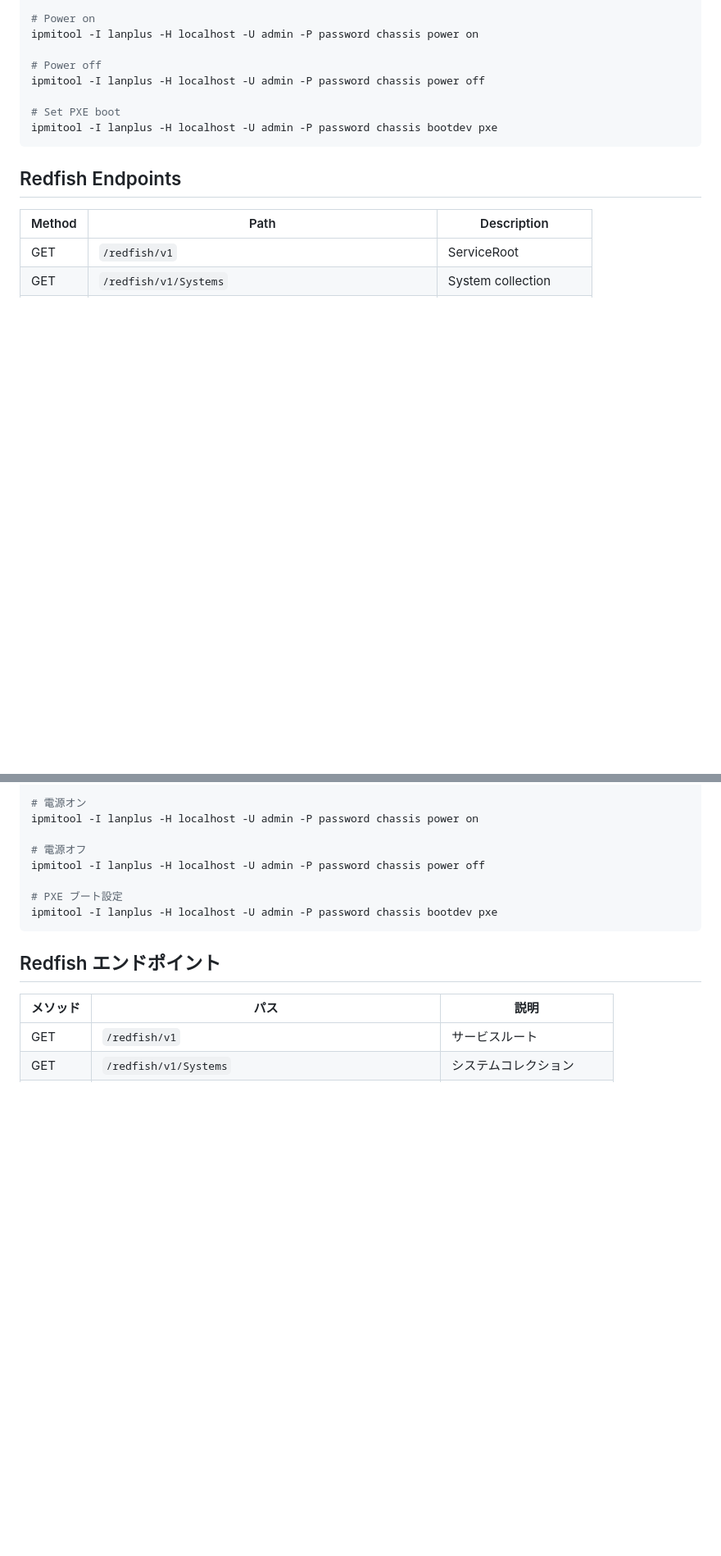
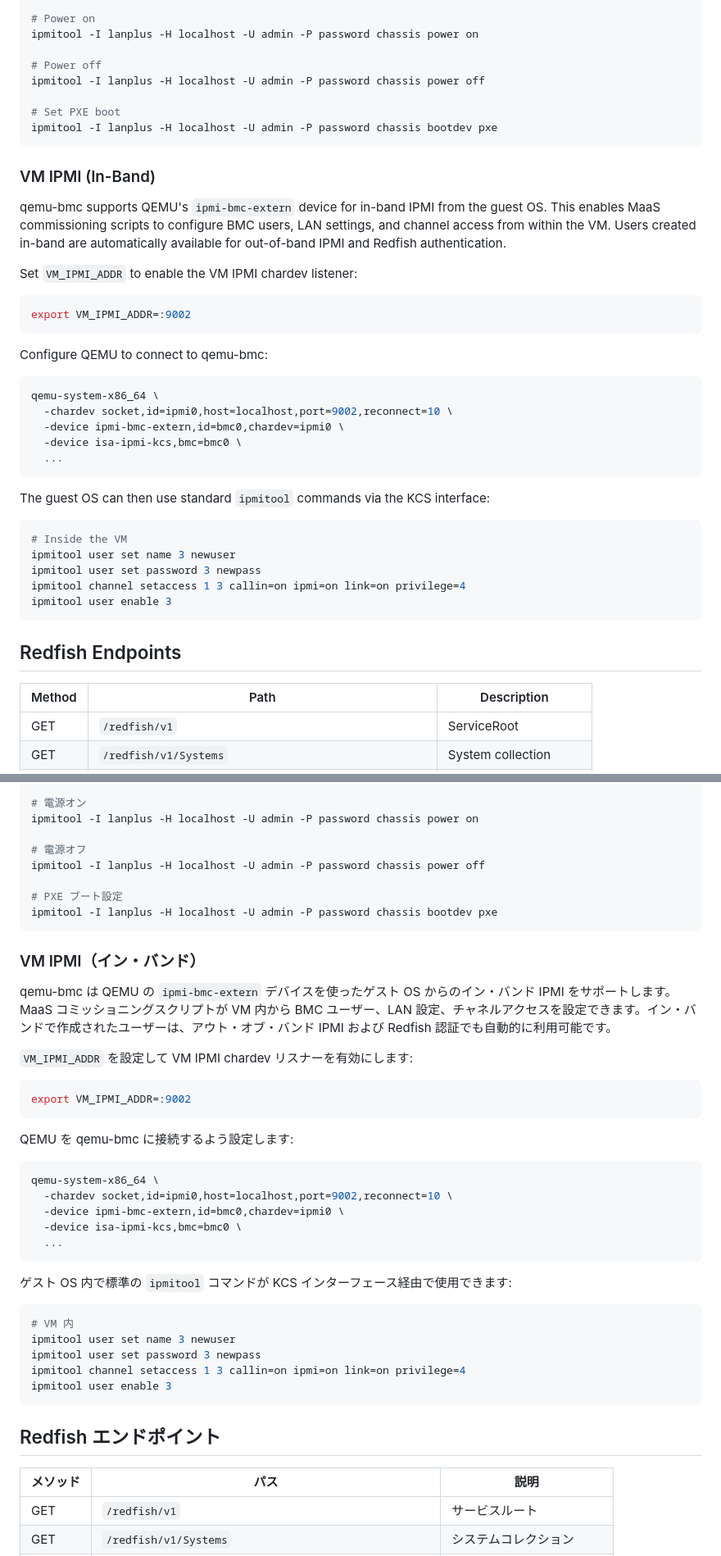
Before and after one commit to tjst-t/qemu-bmc, a Markdown page: README.md, 2 parts joined by grey strips. Shown at 82% size. Drawn GitHub-style; blank space fills up the shorter version.

Commit message:
docs: add VM IPMI configuration and usage guide
Co-Authored-By: Claude Opus 4.6 <noreply@anthropic.com>

````diff
--- a/README.md
+++ b/README.md
@@ -107,6 +111,36 @@ ipmitool -I lanplus -H localhost -U admin -P password chassis power off
 ipmitool -I lanplus -H localhost -U admin -P password chassis bootdev pxe
 ```
 
+### VM IPMI (In-Band)
+
+qemu-bmc supports QEMU's `ipmi-bmc-extern` device for in-band IPMI from the guest OS. This enables MaaS commissioning scripts to configure BMC users, LAN settings, and channel access from within the VM. Users created in-band are automatically available for out-of-band IPMI and Redfish authentication.
+
+Set `VM_IPMI_ADDR` to enable the VM IPMI chardev listener:
+
+```bash
+export VM_IPMI_ADDR=:9002
+```
+
+Configure QEMU to connect to qemu-bmc:
+
+```bash
+qemu-system-x86_64 \
+  -chardev socket,id=ipmi0,host=localhost,port=9002,reconnect=10 \
+  -device ipmi-bmc-extern,id=bmc0,chardev=ipmi0 \
+  -device isa-ipmi-kcs,bmc=bmc0 \
+  ...
+```
+
+The guest OS can then use standard `ipmitool` commands via the KCS interface:
+
+```bash
+# Inside the VM
+ipmitool user set name 3 newuser
+ipmitool user set password 3 newpass
+ipmitool channel setaccess 1 3 callin=on ipmi=on link=on privilege=4
+ipmitool user enable 3
+```
+
 ## Redfish Endpoints
 
 | Method | Path | Description |
@@ -292,6 +332,36 @@ ipmitool -I lanplus -H localhost -U admin -P password chassis power off
 ipmitool -I lanplus -H localhost -U admin -P password chassis bootdev pxe
 ```
 
+### VM IPMI（イン・バンド）
+
+qemu-bmc は QEMU の `ipmi-bmc-extern` デバイスを使ったゲスト OS からのイン・バンド IPMI をサポートします。MaaS コミッショニングスクリプトが VM 内から BMC ユーザー、LAN 設定、チャネルアクセスを設定できます。イン・バンドで作成されたユーザーは、アウト・オブ・バンド IPMI および Redfish 認証でも自動的に利用可能です。
+
+`VM_IPMI_ADDR` を設定して VM IPMI chardev リスナーを有効にします:
+
+```bash
+export VM_IPMI_ADDR=:9002
+```
+
+QEMU を qemu-bmc に接続するよう設定します:
+
+```bash
+qemu-system-x86_64 \
+  -chardev socket,id=ipmi0,host=localhost,port=9002,reconnect=10 \
+  -device ipmi-bmc-extern,id=bmc0,chardev=ipmi0 \
+  -device isa-ipmi-kcs,bmc=bmc0 \
+  ...
+```
+
+ゲスト OS 内で標準の `ipmitool` コマンドが KCS インターフェース経由で使用できます:
+
+```bash
+# VM 内
+ipmitool user set name 3 newuser
+ipmitool user set password 3 newpass
+ipmitool channel setaccess 1 3 callin=on ipmi=on link=on privilege=4
+ipmitool user enable 3
+```
+
 ## Redfish エンドポイント
 
 | メソッド | パス | 説明 |
````
Also changed, not shown: other parts of README.md (+42 -30 lines), CLAUDE.md (+36 -1 lines).
